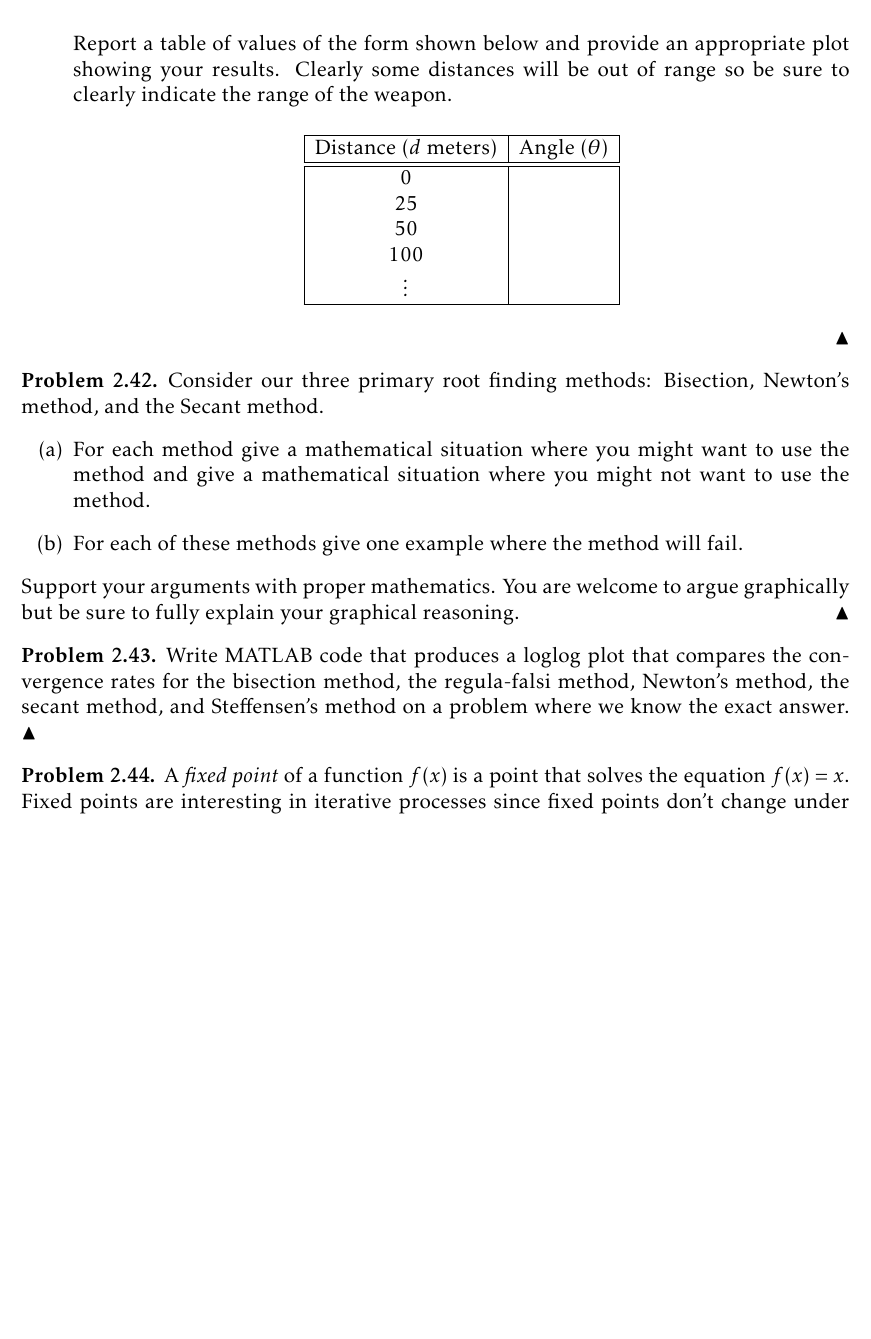
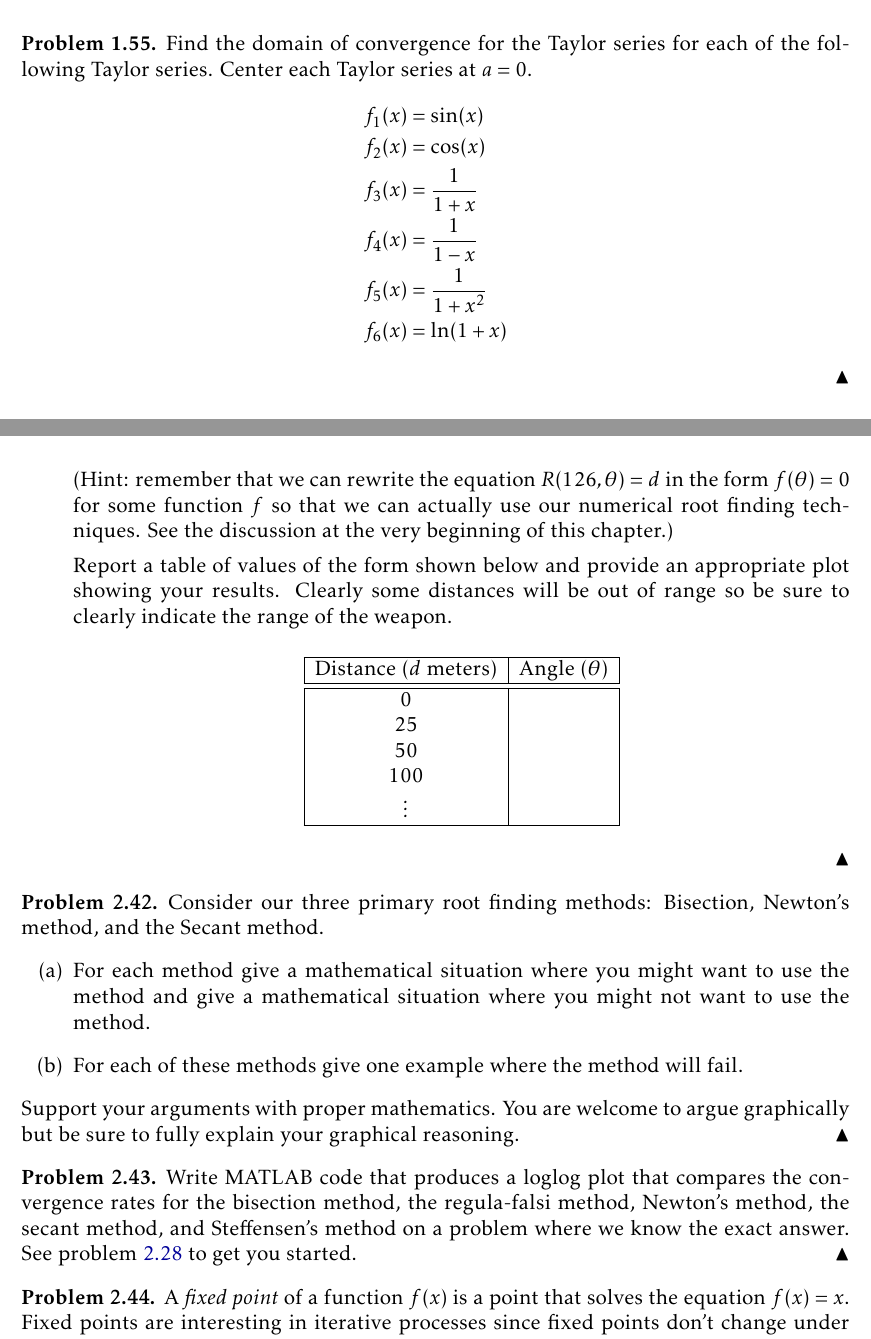
Before and after one commit to esullivanmath/InquiryNumericalAnalysis, a LaTeX thesis (Numerical_InquiryNotes.tex, which reads Ch01_Introduction.tex, Ch02_Algebra.tex): part of page 41 of 169 before the commit and two parts of pages 28 and 42 of 170 after it, the two joined at a grey line, cut at the place of the change, the shorter picture padded with empty space. Compiled offline with pdfLaTeX.

Commit message:
clarified several exercises

```diff
--- a/Ch01_Introduction.tex
+++ b/Ch01_Introduction.tex
@@ -1043,3 +1043,16 @@ In this problem you should not be doing an exhaustive search.
     chain. NOTE: Once the chain starts the terms are allowed to go above one million.
 \end{problem}
 % \solution{Source: Project Euler Problem \#14: Solution: 837799}
+
+\begin{problem}
+    Find the domain of convergence for the Taylor series for each of the following Taylor
+    series.  Center each Taylor series at $a=0$.
+    \begin{flalign*}
+        f_1(x) &= \sin(x) \\
+        f_2(x) &= \cos(x) \\
+        f_3(x) &= \frac{1}{1+x} \\
+        f_4(x) &= \frac{1}{1-x} \\
+        f_5(x) &= \frac{1}{1+x^2} \\
+        f_6(x) &= \ln(1+x)
+    \end{flalign*}
+\end{problem}
--- a/Ch02_Algebra.tex
+++ b/Ch02_Algebra.tex
@@ -703,6 +705,11 @@ approximation is called a {\bf Quasi-Newton Method}.
             calculate the angle to hit the target.  Write MATLAB code to approximate
             $\theta$ in the equation
             \[ R(126,\theta) = d. \]
+            (Hint: remember that we can rewrite the equation $R(126,\theta)=d$ in the form
+            $f(\theta) = 0$ for some function $f$ so that we can actually use our
+            numerical root finding techniques. See the discussion at the very beginning of
+            this chapter.)
+
             Report a table of values of the form shown below and provide an appropriate
             plot showing your results.  Clearly some distances will be out of range so be
             sure to clearly indicate the range of the weapon.
@@ -743,7 +750,8 @@ approximation is called a {\bf Quasi-Newton Method}.
 \begin{problem}
     Write MATLAB code that produces a loglog plot that compares the convergence rates for
     the bisection method, the regula-falsi method, Newton's method, the secant method, and
-    Steffensen's method on a problem where we know the exact answer.
+    Steffensen's method on a problem where we know the exact answer. See problem
+    \ref{prob:newton_convergence} to get you started.
 \end{problem}
 
 
```
Also changed, not shown: Numerical_InquiryNotes.pdf, Ch02_Algebra.tex (22 more changed lines), 3 other files.
